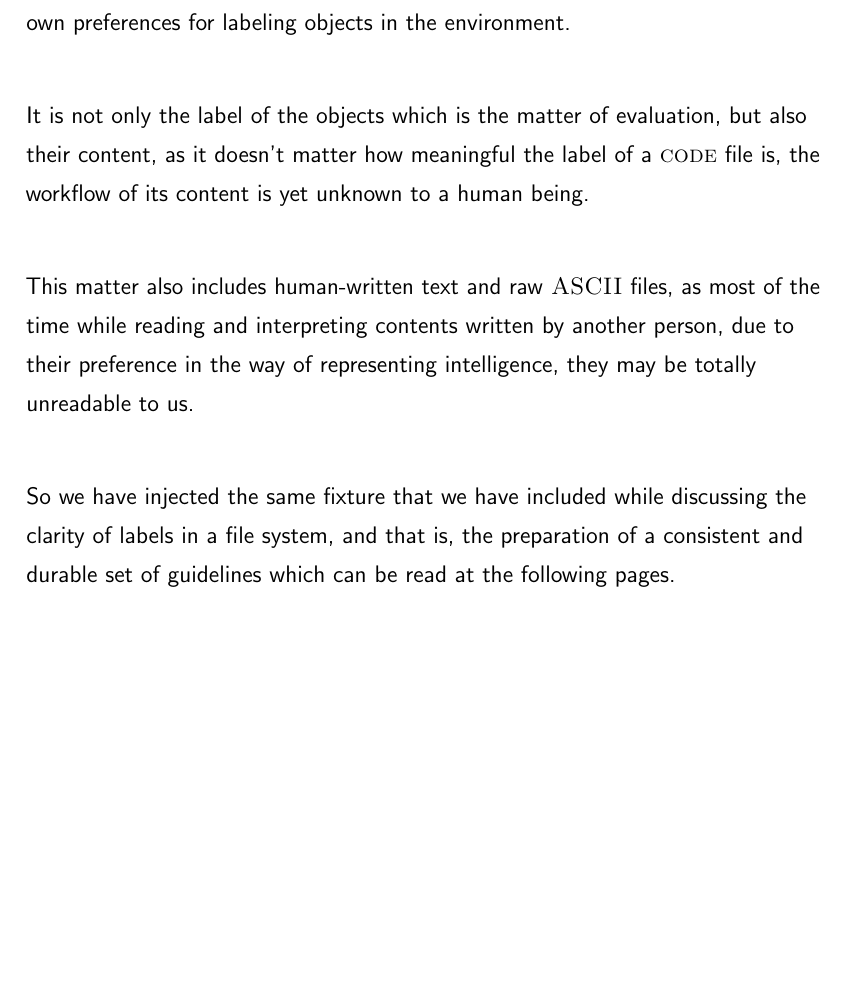
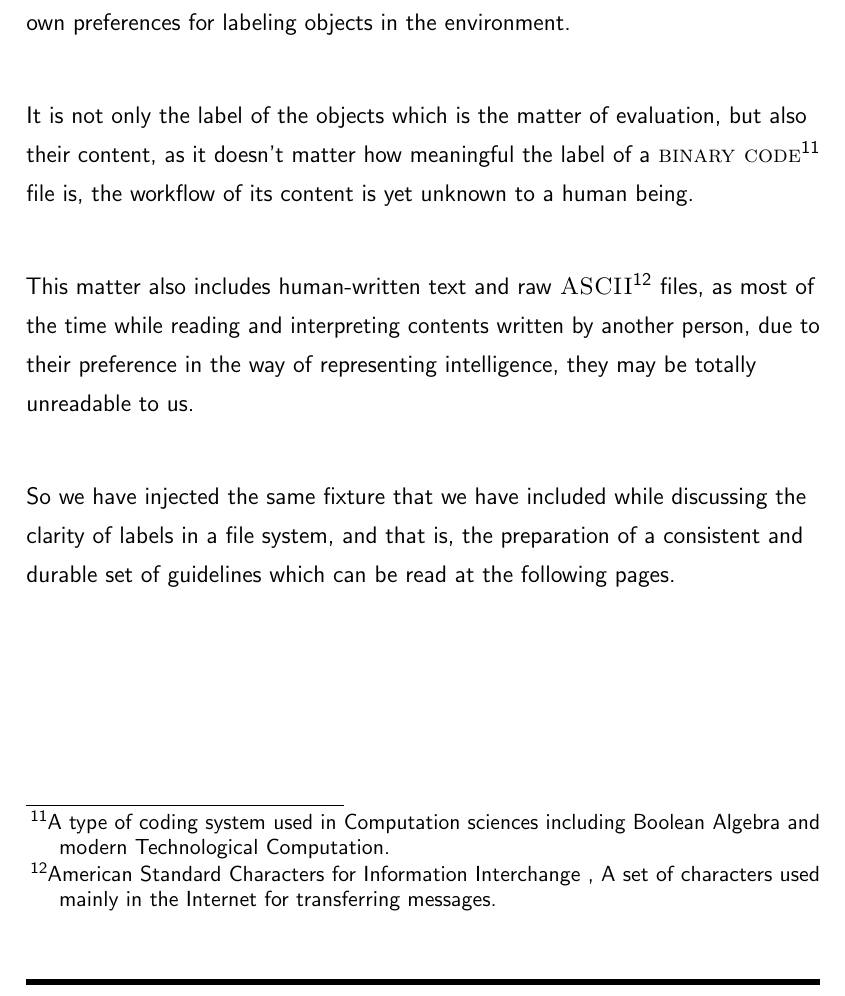
Before and after one commit to NexusWide/StyleGuide, a LaTeX document (rule_sets/main.tex): part of page 28 of 33, cut so that both start at the same text, the shorter picture padded with empty space. Compiled offline with pdfLaTeX.

Commit message:
fix(docs): add footnote indications
...

organize_information_style: 18

```diff
--- a/rule_sets/main.tex
+++ b/rule_sets/main.tex
@@ -508,16 +508,22 @@
 
     It is not only the label of the objects which is the matter of evaluation,
     but also their content,
-    as it doesn't matter how meaningful the label of a \name{code} file is,
+    as it doesn't matter how meaningful the label of a \name{binary code}\footnotemark{} file is,
     the workflow of its content is yet unknown to a human being. \newline
 
-    This matter also includes human-written text and raw \name{ASCII} files,
+    This matter also includes human-written text and raw \name{ASCII}\footnotemark{} files,
     as most of the time while reading and interpreting contents written by another person,
     due to their preference in the way of representing intelligence,
     they may be totally unreadable to us. \newline
 
     So we have injected the same fixture that we have included while discussing the clarity of labels in a file system,
     and that is, the preparation of a consistent and durable set of guidelines which can be read at the following pages.
+
+
+    \footnotetext[11]{A type of coding system used in Computation sciences including Boolean Algebra and modern Technological Computation.}
+    \footnotetext{American Standard Characters for Information Interchange
+      , A set of characters used mainly in the Internet for transferring messages.
+    }
 
 
     \newpage
```
Also changed, not shown: rule_sets/main.pdf.
